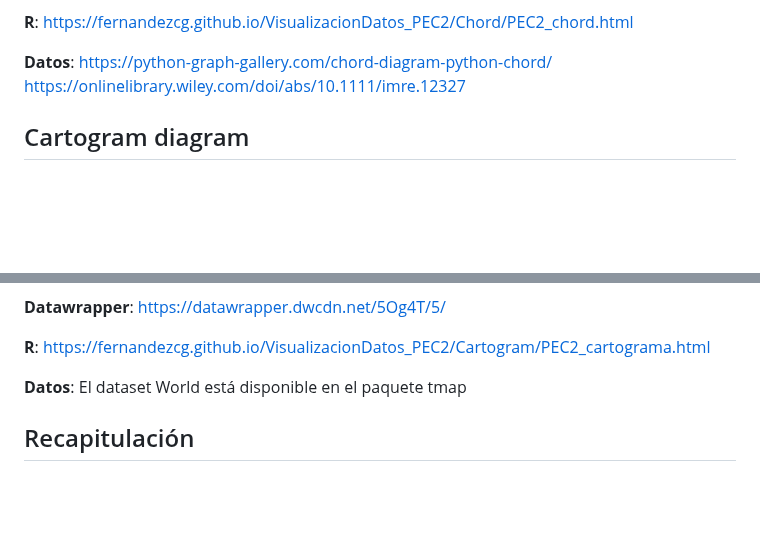
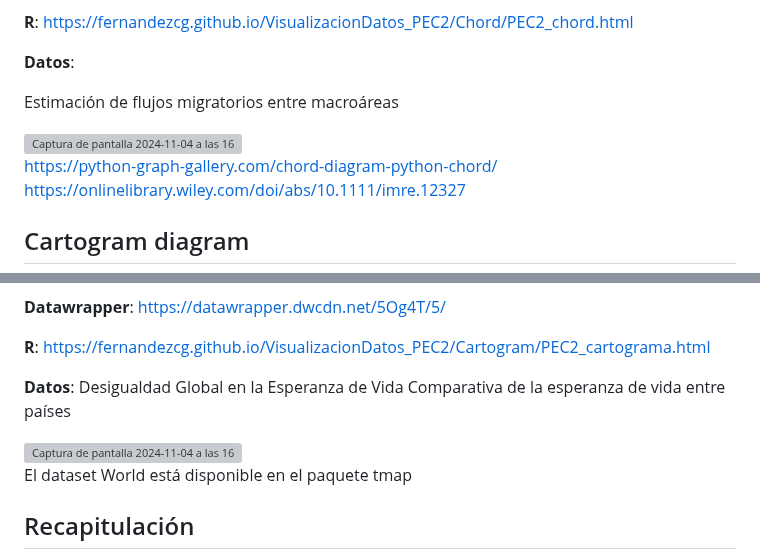
Before and after one commit to fernandezcg/VisualizacionDatos_PEC2, a Markdown page: README.md, 2 parts joined by grey strips. Drawn GitHub-style; blank space fills up the shorter version; grey boxes are pictures that could not be loaded.

```diff
--- a/README.md
+++ b/README.md
@@ -63,6 +66,11 @@ __R__:
 https://fernandezcg.github.io/VisualizacionDatos_PEC2/Chord/PEC2_chord.html
 
 __Datos__:
+
+Estimación de flujos migratorios entre macroáreas
+
+<img width="198" alt="Captura de pantalla 2024-11-04 a las 16 14 52" src="https://github.com/user-attachments/assets/f19e9f58-1883-4d44-a0e1-b4b5acf38dd0">
+
 https://python-graph-gallery.com/chord-diagram-python-chord/
 https://onlinelibrary.wiley.com/doi/abs/10.1111/imre.12327
 
@@ -92,6 +100,11 @@ __R__:
 https://fernandezcg.github.io/VisualizacionDatos_PEC2/Cartogram/PEC2_cartograma.html
 
 __Datos__:
+Desigualdad Global en la Esperanza de Vida
+Comparativa de la esperanza de vida entre países
+
+<img width="975" alt="Captura de pantalla 2024-11-04 a las 16 16 45" src="https://github.com/user-attachments/assets/a91b0583-cb99-4c95-a1c2-d0cb6fe7dd7b">
+
 El dataset World está disponible en el paquete tmap
 
 ## Recapitulación
```
Also changed, not shown: other parts of README.md (+3 -0 lines).
